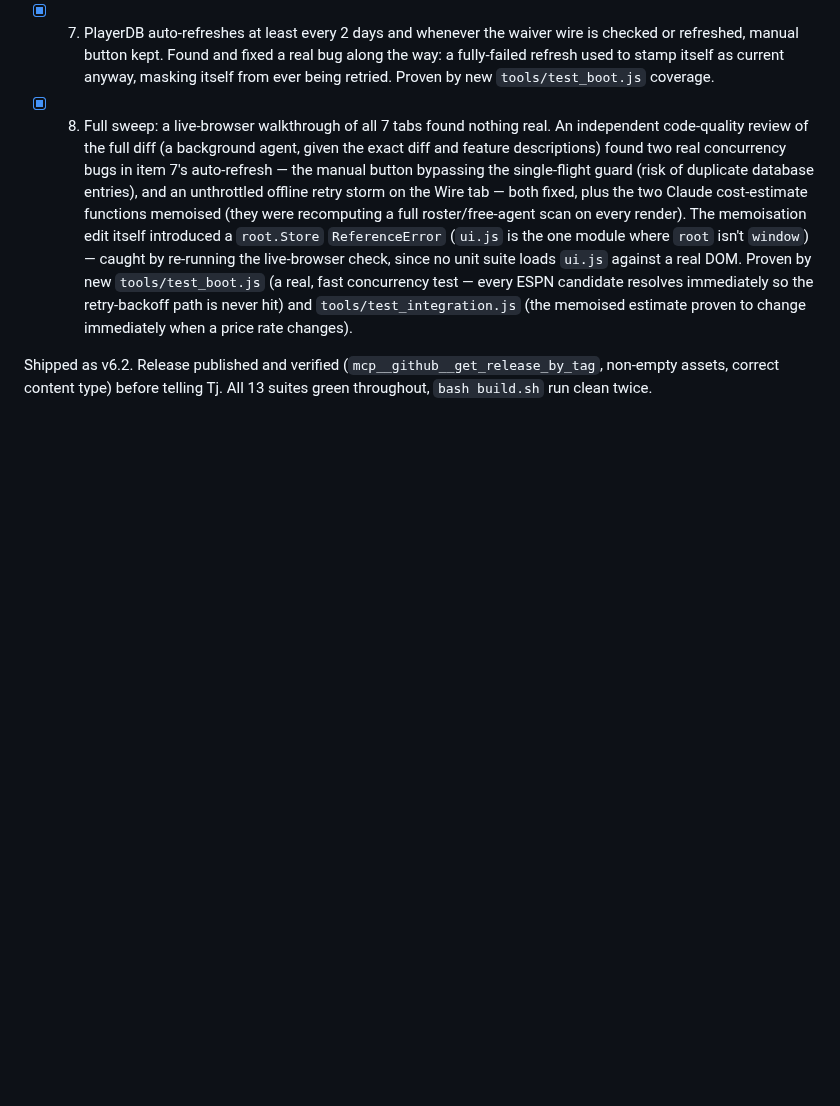
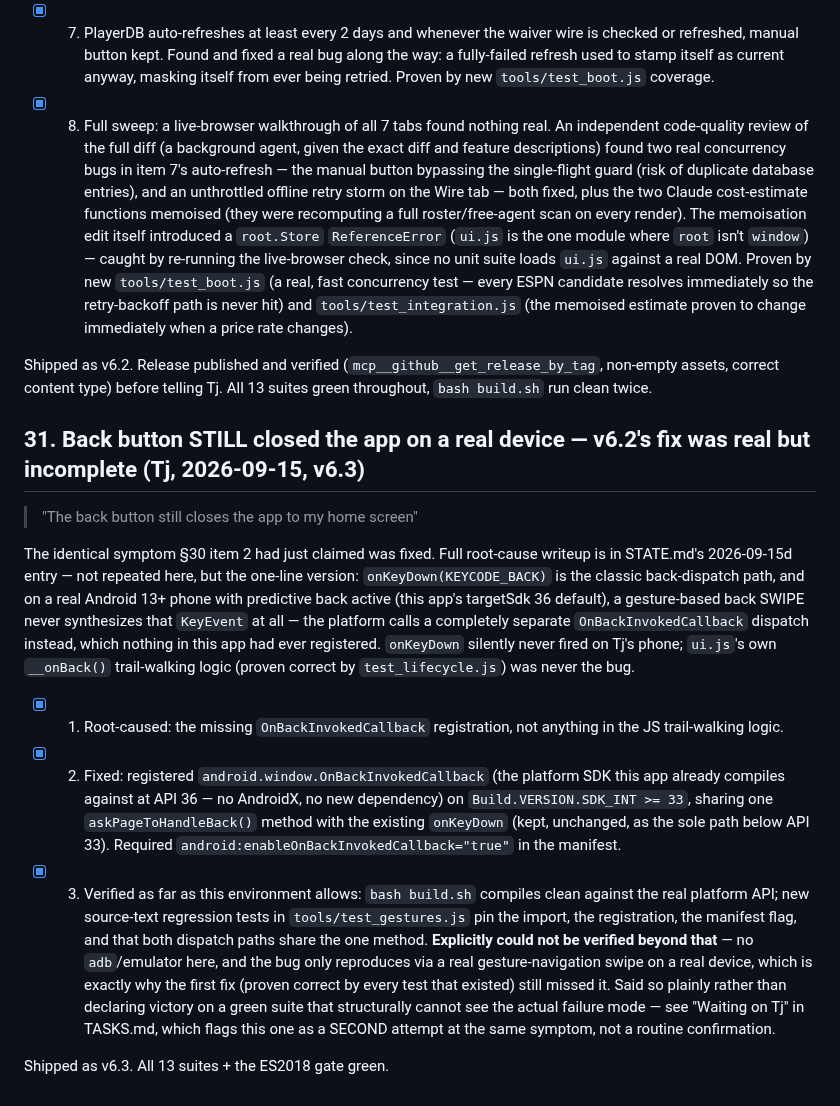
Before and after one commit to tjshea90/fantasy-football, a Markdown page: LADDER.md, the part around the change. Rendered like a GitHub page; blank space fills up the shorter version.

Commit message:
auto-checkpoint: 2026-09-15T04:37:12Z
Automatic hook checkpoint — not a reviewed commit. See CHECKPOINT.md
for where the session actually stands.

```diff
--- a/LADDER.md
+++ b/LADDER.md
@@ -979,3 +979,42 @@ Shipped as v6.2. Release published and verified
 (`mcp__github__get_release_by_tag`, non-empty assets, correct content
 type) before telling Tj. All 13 suites green throughout, `bash build.sh`
 run clean twice.
+
+## 31. Back button STILL closed the app on a real device — v6.2's fix was real but incomplete (Tj, 2026-09-15, v6.3)
+
+> "The back button still closes the app to my home screen"
+
+The identical symptom §30 item 2 had just claimed was fixed. Full
+root-cause writeup is in STATE.md's 2026-09-15d entry — not repeated here,
+but the one-line version: `onKeyDown(KEYCODE_BACK)` is the classic
+back-dispatch path, and on a real Android 13+ phone with predictive back
+active (this app's targetSdk 36 default), a gesture-based back SWIPE
+never synthesizes that `KeyEvent` at all — the platform calls a
+completely separate `OnBackInvokedCallback` dispatch instead, which
+nothing in this app had ever registered. `onKeyDown` silently never fired
+on Tj's phone; `ui.js`'s own `__onBack()` trail-walking logic (proven
+correct by `test_lifecycle.js`) was never the bug.
+
+- [x] 1. Root-caused: the missing `OnBackInvokedCallback` registration, not
+      anything in the JS trail-walking logic.
+- [x] 2. Fixed: registered `android.window.OnBackInvokedCallback` (the
+      platform SDK this app already compiles against at API 36 — no
+      AndroidX, no new dependency) on `Build.VERSION.SDK_INT >= 33`,
+      sharing one `askPageToHandleBack()` method with the existing
+      `onKeyDown` (kept, unchanged, as the sole path below API 33).
+      Required `android:enableOnBackInvokedCallback="true"` in the
+      manifest.
+- [x] 3. Verified as far as this environment allows: `bash build.sh`
+      compiles clean against the real platform API; new source-text
+      regression tests in `tools/test_gestures.js` pin the import, the
+      registration, the manifest flag, and that both dispatch paths share
+      the one method. **Explicitly could not be verified beyond that** —
+      no `adb`/emulator here, and the bug only reproduces via a real
+      gesture-navigation swipe on a real device, which is exactly why the
+      first fix (proven correct by every test that existed) still missed
+      it. Said so plainly rather than declaring victory on a green suite
+      that structurally cannot see the actual failure mode — see
+      "Waiting on Tj" in TASKS.md, which flags this one as a SECOND
+      attempt at the same symptom, not a routine confirmation.
+
+Shipped as v6.3. All 13 suites + the ES2018 gate green.
```
